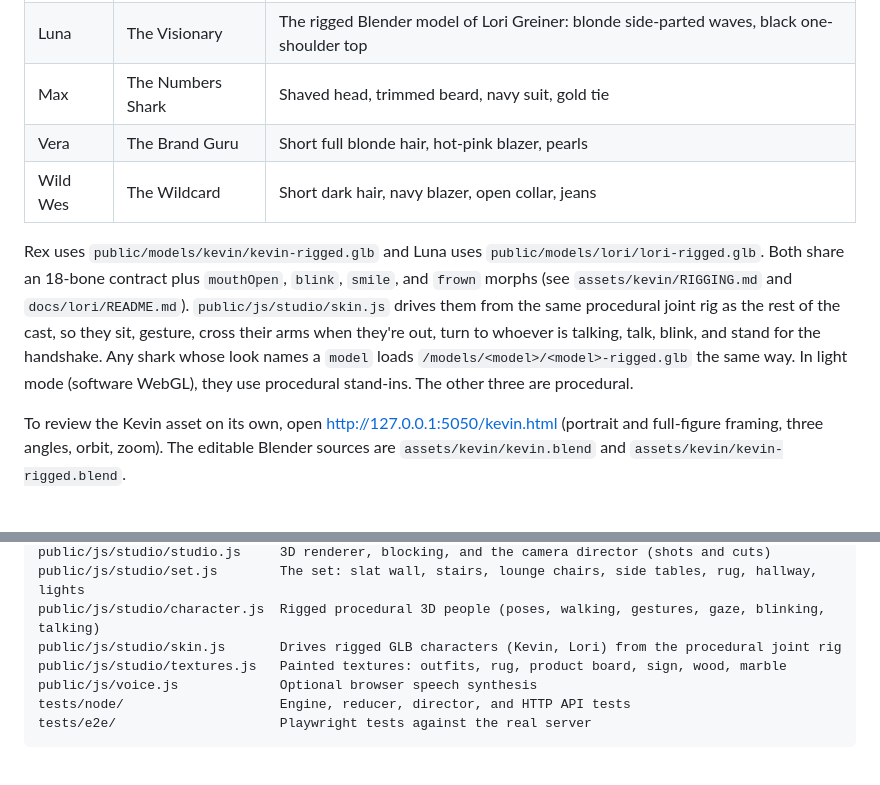
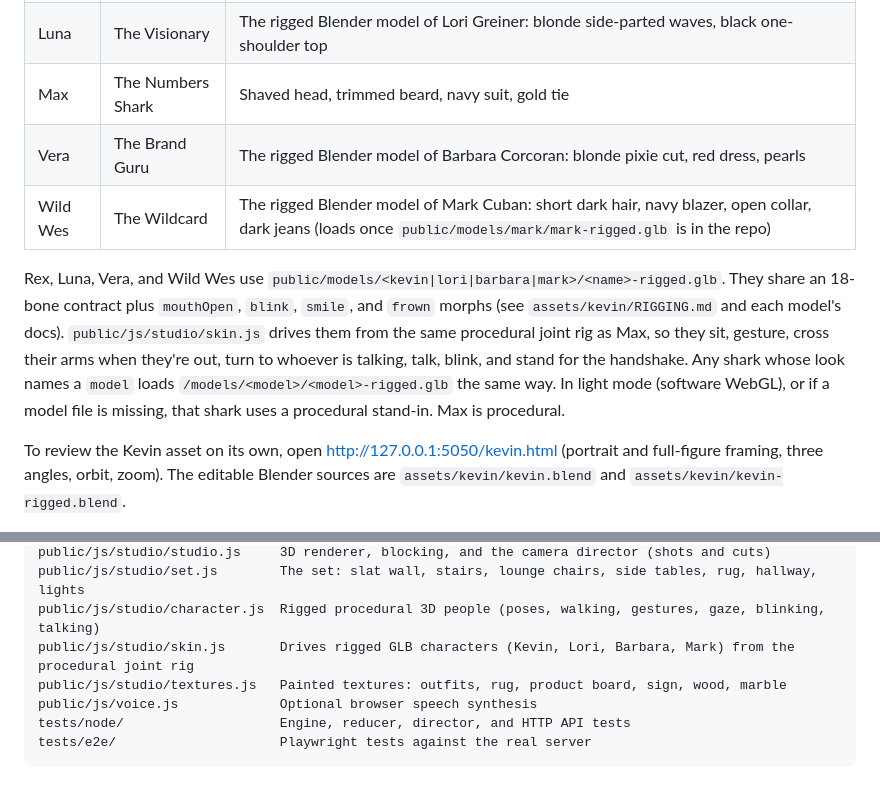
Before and after one commit to diegocp01/ai_shark_tank, a Markdown page: README.md, 2 parts joined by grey strips. Rendered like a GitHub page.

Commit message:
Seat Barbara and Mark in the Brand Guru's and Wildcard's chairs
Vera now loads public/models/barbara/barbara-rigged.glb (merged in #8)
and Wild Wes loads public/models/mark/mark-rigged.glb (Bernard's #9).
Both follow the 18-bone contract and morph names, so they run through
the existing rig layer unchanged. Until #9 is merged, Wes uses his
procedural stand-in; Mark appears automatically once the file lands.
Fallback looks now match the models (red outfit for Vera, navy and dark
denim for Wes). The full-quality e2e test also checks Barbara loads.

Co-Authored-By: Claude Opus 5.5 <noreply@anthropic.com>

```diff
--- a/README.md
+++ b/README.md
@@ -30,10 +30,10 @@ The sharks' looks nod to the real panel, but their on-air names stay fictional b
 | Rex | The Skeptic | The rigged Blender model of Kevin O'Leary: bald, gray temples, black suit, crimson pocket square |
 | Luna | The Visionary | The rigged Blender model of Lori Greiner: blonde side-parted waves, black one-shoulder top |
 | Max | The Numbers Shark | Shaved head, trimmed beard, navy suit, gold tie |
-| Vera | The Brand Guru | Short full blonde hair, hot-pink blazer, pearls |
-| Wild Wes | The Wildcard | Short dark hair, navy blazer, open collar, jeans |
+| Vera | The Brand Guru | The rigged Blender model of Barbara Corcoran: blonde pixie cut, red dress, pearls |
+| Wild Wes | The Wildcard | The rigged Blender model of Mark Cuban: short dark hair, navy blazer, open collar, dark jeans (loads once `public/models/mark/mark-rigged.glb` is in the repo) |
 
-Rex uses `public/models/kevin/kevin-rigged.glb` and Luna uses `public/models/lori/lori-rigged.glb`. Both share an 18-bone contract plus `mouthOpen`, `blink`, `smile`, and `frown` morphs (see `assets/kevin/RIGGING.md` and `docs/lori/README.md`). `public/js/studio/skin.js` drives them from the same procedural joint rig as the rest of the cast, so they sit, gesture, cross their arms when they're out, turn to whoever is talking, talk, blink, and stand for the handshake. Any shark whose look names a `model` loads `/models/<model>/<model>-rigged.glb` the same way. In light mode (software WebGL), they use procedural stand-ins. The other three are procedural.
+Rex, Luna, Vera, and Wild Wes use `public/models/<kevin|lori|barbara|mark>/<name>-rigged.glb`. They share an 18-bone contract plus `mouthOpen`, `blink`, `smile`, and `frown` morphs (see `assets/kevin/RIGGING.md` and each model's docs). `public/js/studio/skin.js` drives them from the same procedural joint rig as Max, so they sit, gesture, cross their arms when they're out, turn to whoever is talking, talk, blink, and stand for the handshake. Any shark whose look names a `model` loads `/models/<model>/<model>-rigged.glb` the same way. In light mode (software WebGL), or if a model file is missing, that shark uses a procedural stand-in. Max is procedural.
 
 To review the Kevin asset on its own, open [http://127.0.0.1:5050/kevin.html](http://127.0.0.1:5050/kevin.html) (portrait and full-figure framing, three angles, orbit, zoom). The editable Blender sources are `assets/kevin/kevin.blend` and `assets/kevin/kevin-rigged.blend`.
 
@@ -134,7 +134,7 @@ public/js/director.js          Clock-driven playback engine (pure, unit-tested)
 public/js/studio/studio.js     3D renderer, blocking, and the camera director (shots and cuts)
 public/js/studio/set.js        The set: slat wall, stairs, lounge chairs, side tables, rug, hallway, lights
 public/js/studio/character.js  Rigged procedural 3D people (poses, walking, gestures, gaze, blinking, talking)
-public/js/studio/skin.js       Drives rigged GLB characters (Kevin, Lori) from the procedural joint rig
+public/js/studio/skin.js       Drives rigged GLB characters (Kevin, Lori, Barbara, Mark) from the procedural joint rig
 public/js/studio/textures.js   Painted textures: outfits, rug, product board, sign, wood, marble
 public/js/voice.js             Optional browser speech synthesis
 tests/node/                    Engine, reducer, director, and HTTP API tests
```
Also changed, not shown: docs/barbara/browser-mobile.png, docs/barbara/browser-portrait.png, 2 other files.
